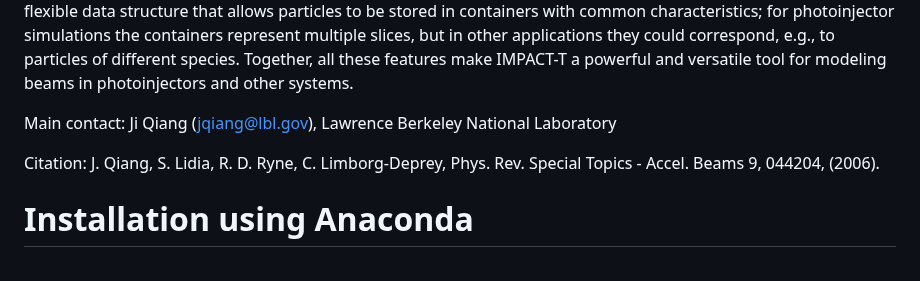
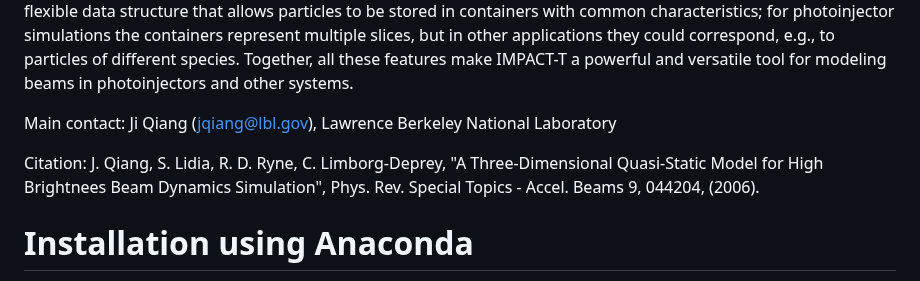
Before and after one commit to impact-lbl/IMPACT-T, a Markdown page: README.md, the part around the change. Drawn GitHub-style.

```diff
--- a/README.md
+++ b/README.md
@@ -6,7 +6,8 @@ IMPACT-T is a fully three-dimensional program to track relativistic charged part
 Main contact: Ji Qiang (jqiang@lbl.gov), Lawrence Berkeley National Laboratory
 
 Citation:
-J. Qiang, S. Lidia, R. D. Ryne, C. Limborg-Deprey, Phys. Rev. Special Topics - Accel. Beams 9, 044204, (2006).
+J. Qiang, S. Lidia, R. D. Ryne, C. Limborg-Deprey, "A Three-Dimensional Quasi-Static Model for High Brightnees Beam Dynamics Simulation",
+Phys. Rev. Special Topics - Accel. Beams 9, 044204, (2006).
 
 # Installation using Anaconda
 
```
